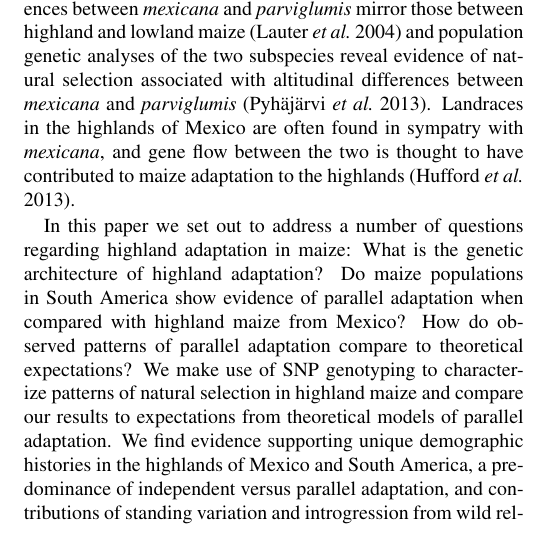
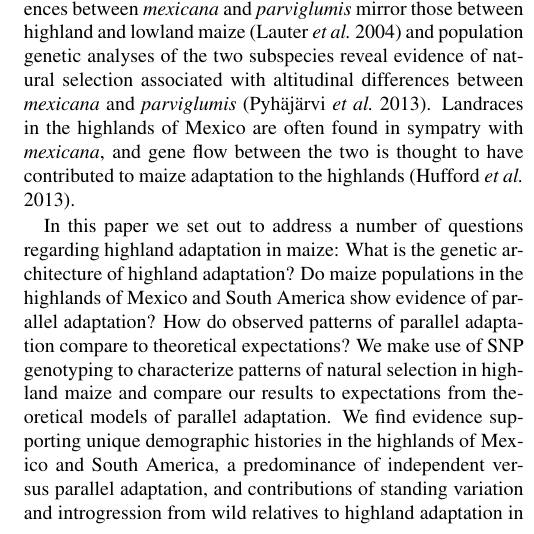
Before and after one commit to lepisorus/hilo_paper, a LaTeX document (HighLow.tex, which reads intro.tex): part of one column of page 2 of 17, cut so that both start at the same text. Compiled offline with pdfLaTeX.

Commit message:
edits to introduction

```diff
--- a/intro.tex
+++ b/intro.tex
@@ -15,12 +15,8 @@ The transition from lowland to highland habitats spanned similar environmental g
 % ST: not yet done
 
 Common garden experiments in Mexico reveal that highland maize has successfully adapted to highland conditions \cite[]{Mercer2008}, and phenotypic comparisons between Mexican and South American populations are suggestive of parallel adaptation.  Landraces from both populations share a number of phenotypes not found in lowland populations, including dense macrohairs \cite[]{Wilkes_1977,Wellhausen1957:book}, stem pigmentation \cite[]{Wilkes_1977,Wellhausen1957:book}, and biochemical response to UV radiation \cite[]{Casati2005}. Genetic analyses of maize landraces from across the Americas indicate that the two highland populations are independently derived from their respective lowland populations \cite[]{Vigouroux_2008_21632329, vanHeerwaarden_2011_21189301}, so observed patterns of phenotypic similarity are not simply due to recent shared ancestry.
-%MBH: Lauter wouldn't be appropriate because it only talks about parviglumis and mexicana.  Wilkes comments that highland landraces have traits found in mexicana so that would probably be fine to add for macrohairs and stem pigmentation; alternatively I'm pretty sure the Wellhausen book on Mexican landraces and "Races of Maize" books from South America discuss macrohairs and pigment.  Do you still have these Jeff?  If not, I can probably dig them up at the library here (I'd be really bummed if ISU didn't have them!)
-%It has been reported that \emph{mexicana} and highland Mexican maize share morphological features including traits presumably involved in highland adaptation.  \cite[]{Collins_1921,Wilkes1967:book,Wilkes_1977,Lauter_2004_15342532}
-%Sho please add in Races of Maize citation (Wellhausen) and Wilkes above. What's the Collins ref?
-% ST: done
 
 Although there are no wild relatives of maize in South America, the teosinte \emph{Zea mays} ssp. \emph{mexicana} (hereafter \emph{mexicana}) is native to the highlands of central Mexico, where it is thought to have occurred since at least the last glacial maximum \cite[]{Ross-Ibarra_2009_19153259, Hufford_niche}. Phenotypic differences between \emph{mexicana} and \emph{parviglumis} mirror those between highland and lowland maize \cite[]{Lauter_2004_15342532} and population genetic analyses of the two subspecies reveal evidence of natural selection associated with altitudinal differences between \emph{mexicana} and \emph{parviglumis} \cite[]{Pyhajarvi2013}.  Landraces in the highlands of Mexico are often found in sympatry with  \emph{mexicana}, and gene flow between the two is thought to have contributed to maize adaptation to the highlands \cite[]{Profford_2013}.
 
-In this paper we set out to address a number of questions regarding highland adaptation in maize: What is the genetic architecture of highland adaptation? Do maize populations in South America show evidence of parallel adaptation when compared with highland maize from Mexico? How do observed patterns of parallel adaptation compare to theoretical expectations?
+In this paper we set out to address a number of questions regarding highland adaptation in maize: What is the genetic architecture of highland adaptation? Do maize populations in the highlands of Mexico and South America show evidence of parallel adaptation? How do observed patterns of parallel adaptation compare to theoretical expectations?
 We make use of SNP genotyping to characterize patterns of natural selection in highland maize and compare our results to expectations from theoretical models of parallel adaptation.  We find evidence supporting unique demographic histories in the highlands of Mexico and South America, a predominance of independent versus parallel adaptation, and contributions of standing variation and introgression from wild relatives to highland adaptation in maize.
```
Also changed, not shown: HighLow.pdf, intro.tex (2 more changed lines), 2 other files.
